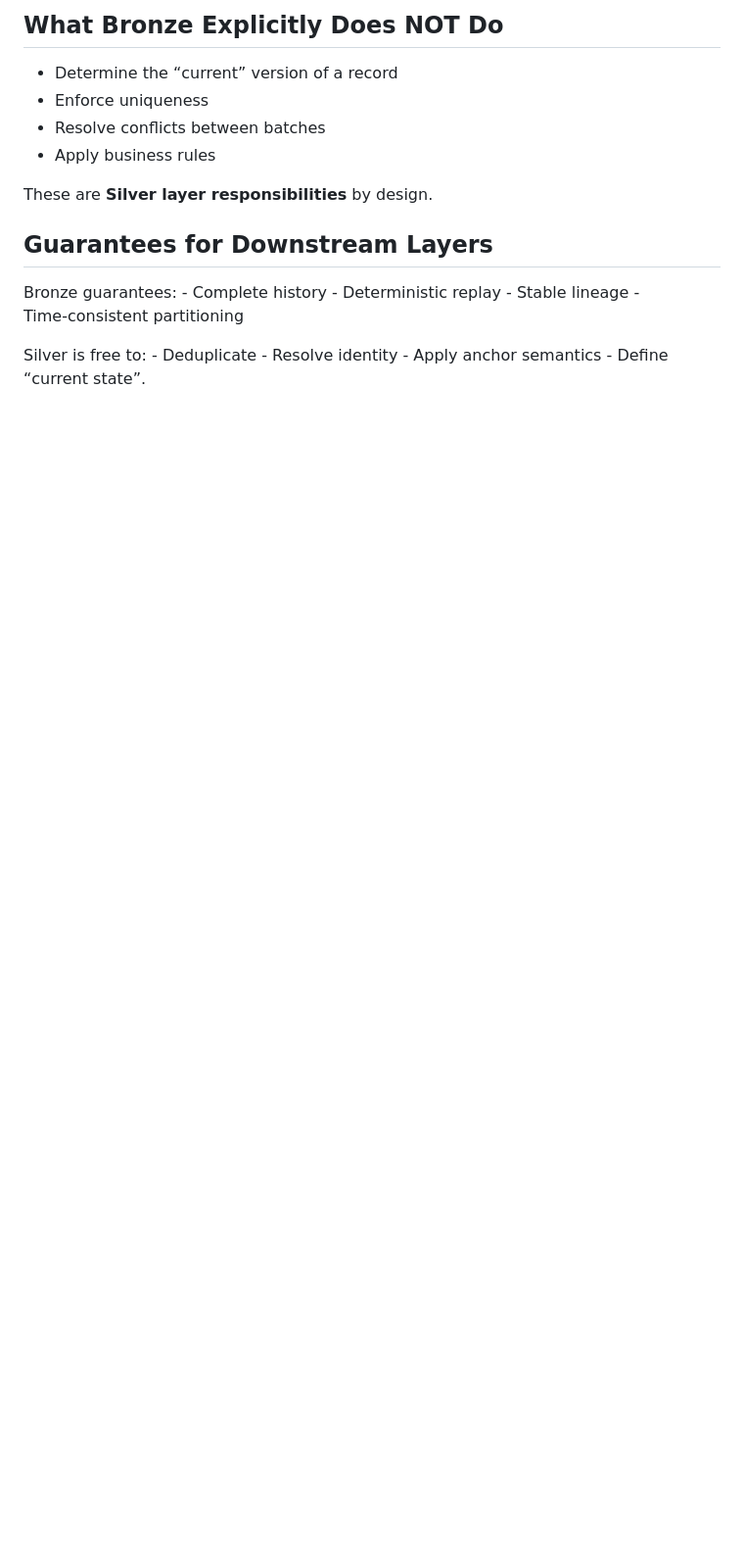
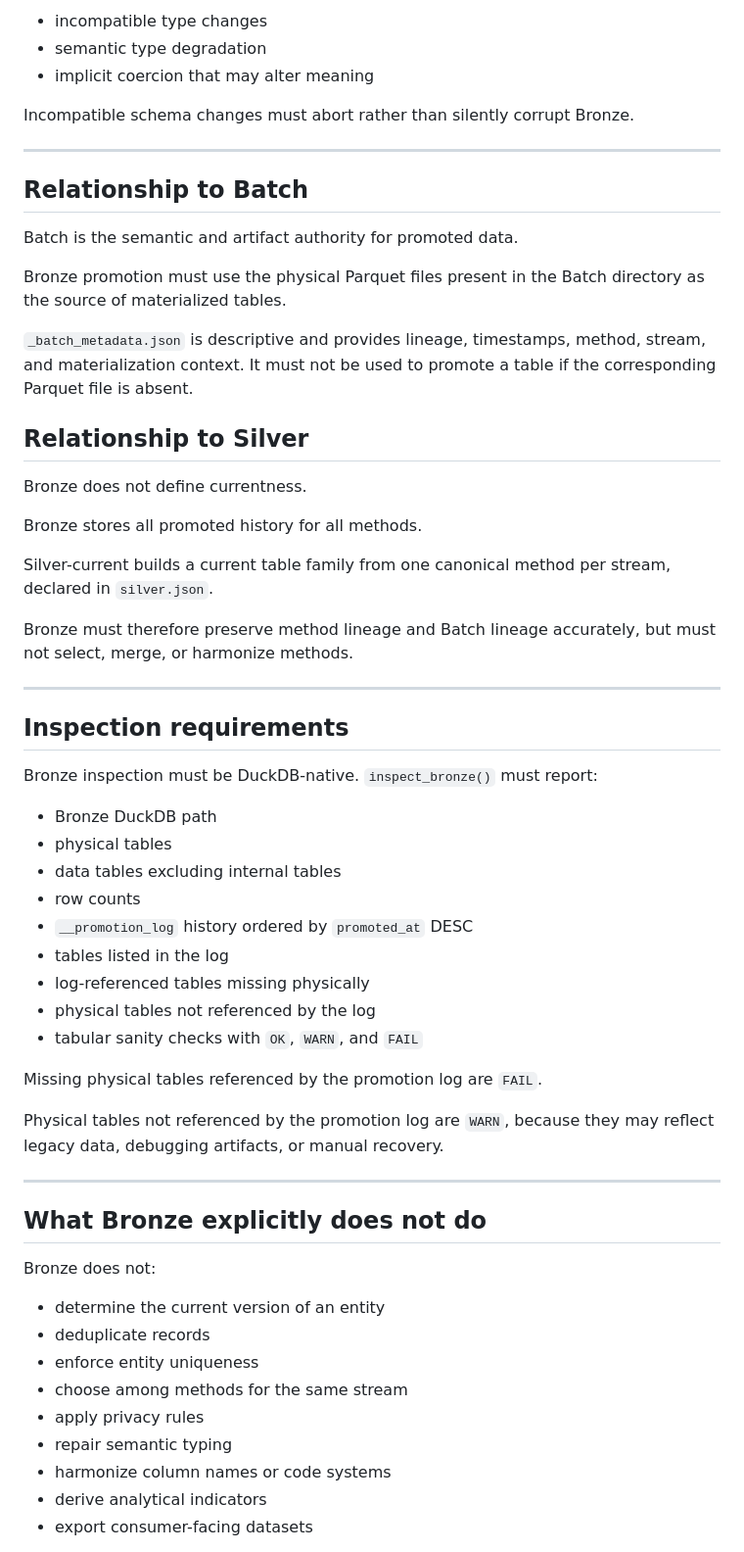
Before and after one commit to andreafdx/xpipe, a Markdown page: docs/contracts/bronze contract.md, the part around one of its changes. Shown at 98% size. GitHub-like rendering; blank space fills up the shorter version.

Commit message:
Bronze contract full rewrite

```diff
--- a/docs/contracts/bronze contract.md
+++ b/docs/contracts/bronze contract.md
@@ -143,17 +189,70 @@ The state records **what was promoted**, not **what changed**.
 
-## What Bronze Explicitly Does NOT Do
+-   incompatible type changes
+-   semantic type degradation
+-   implicit coercion that may alter meaning
 
--   Determine the “current” version of a record
--   Enforce uniqueness
--   Resolve conflicts between batches
--   Apply business rules
+Incompatible schema changes must abort rather than silently corrupt
+Bronze.
 
-These are **Silver layer responsibilities** by design.
+------------------------------------------------------------------------
 
-## Guarantees for Downstream Layers
+## Relationship to Batch
 
-Bronze guarantees: - Complete history - Deterministic replay - Stable
-lineage - Time‑consistent partitioning
+Batch is the semantic and artifact authority for promoted data.
 
-Silver is free to: - Deduplicate - Resolve identity - Apply anchor
-semantics - Define “current state”.
+Bronze promotion must use the physical Parquet files present in the
+Batch directory as the source of materialized tables.
+
+`_batch_metadata.json` is descriptive and provides lineage, timestamps,
+method, stream, and materialization context. It must not be used to
+promote a table if the corresponding Parquet file is absent.
+
+## Relationship to Silver
+
+Bronze does not define currentness.
+
+Bronze stores all promoted history for all methods.
+
+Silver-current builds a current table family from one canonical method
+per stream, declared in `silver.json`.
+
+Bronze must therefore preserve method lineage and Batch lineage
+accurately, but must not select, merge, or harmonize methods.
+
+------------------------------------------------------------------------
+
+## Inspection requirements
+
+Bronze inspection must be DuckDB-native. `inspect_bronze()` must report:
+
+-   Bronze DuckDB path
+-   physical tables
+-   data tables excluding internal tables
+-   row counts
+-   `__promotion_log` history ordered by `promoted_at` DESC
+-   tables listed in the log
+-   log-referenced tables missing physically
+-   physical tables not referenced by the log
+-   tabular sanity checks with `OK`, `WARN`, and `FAIL`
+
+Missing physical tables referenced by the promotion log are `FAIL`.
+
+Physical tables not referenced by the promotion log are `WARN`, because
+they may reflect legacy data, debugging artifacts, or manual recovery.
+
+------------------------------------------------------------------------
+
+## What Bronze explicitly does not do
+
+Bronze does not:
+
+-   determine the current version of an entity
+-   deduplicate records
+-   enforce entity uniqueness
+-   choose among methods for the same stream
+-   apply privacy rules
+-   repair semantic typing
+-   harmonize column names or code systems
+-   derive analytical indicators
+-   export consumer-facing datasets
+
```
Also changed, not shown: other parts of docs/contracts/bronze contract.md (+161 -96 lines).
